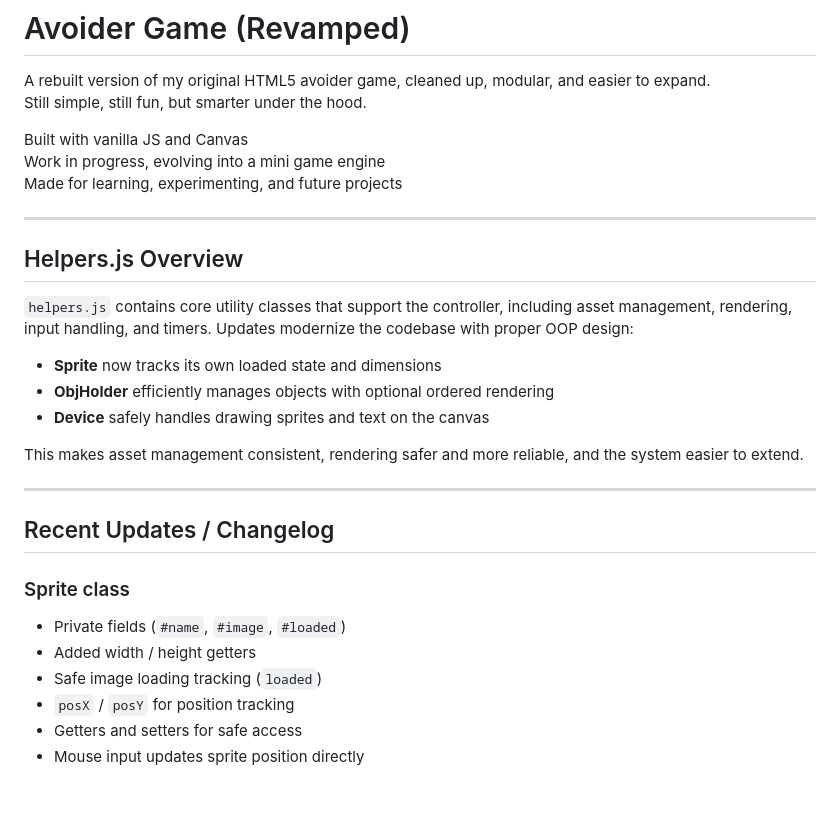
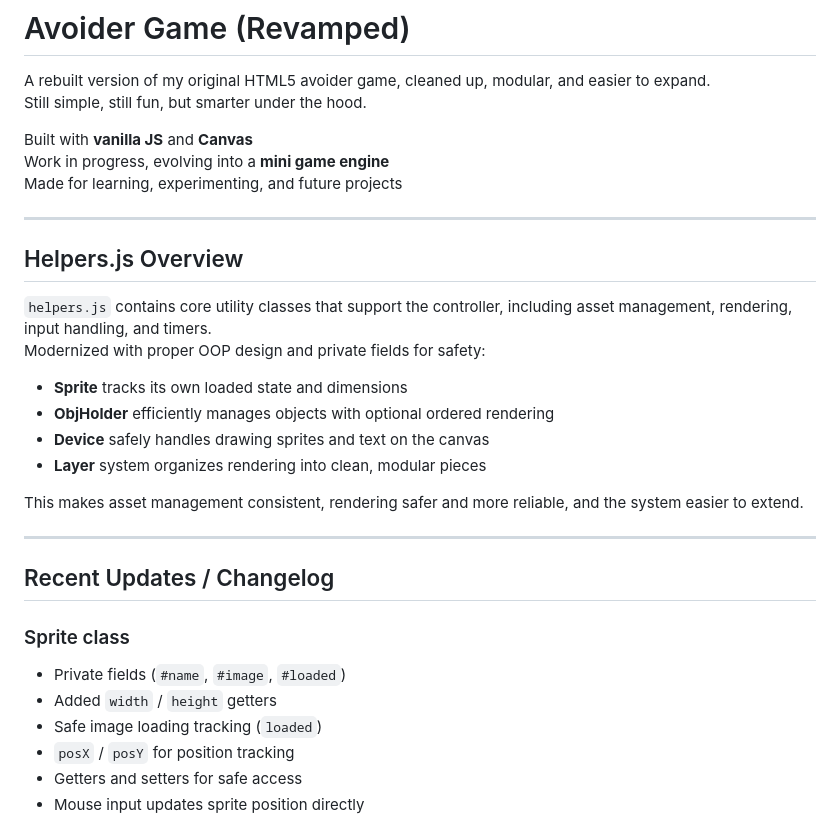
Before and after one commit to garysgray/avoider-revamp, a Markdown page: Avoider-Game-HTML5-master/README.md, the part around the change printed below. Rendered like a GitHub page; blank space fills up the shorter version.

```diff
--- a/Avoider-Game-HTML5-master/README.md
+++ b/Avoider-Game-HTML5-master/README.md
@@ -3,19 +3,21 @@
 A rebuilt version of my original HTML5 avoider game, cleaned up, modular, and easier to expand.
 Still simple, still fun, but smarter under the hood.
 
-Built with vanilla JS and Canvas
-Work in progress, evolving into a mini game engine
+Built with **vanilla JS** and **Canvas**
+Work in progress, evolving into a **mini game engine**
 Made for learning, experimenting, and future projects
 
 ---
 
 ## Helpers.js Overview
 
-`helpers.js` contains core utility classes that support the controller, including asset management, rendering, input handling, and timers. Updates modernize the codebase with proper OOP design:
+`helpers.js` contains core utility classes that support the controller, including asset management, rendering, input handling, and timers.
+Modernized with proper OOP design and private fields for safety:
 
-- **Sprite** now tracks its own loaded state and dimensions
+- **Sprite** tracks its own loaded state and dimensions
 - **ObjHolder** efficiently manages objects with optional ordered rendering
 - **Device** safely handles drawing sprites and text on the canvas
+- **Layer** system organizes rendering into clean, modular pieces
 
 This makes asset management consistent, rendering safer and more reliable, and the system easier to extend.
 
@@ -25,7 +27,7 @@ This makes asset management consistent, rendering safer and more reliable, and t
 
 ### Sprite class
 - Private fields (`#name`, `#image`, `#loaded`)
-- Added width / height getters
+- Added `width` / `height` getters
 - Safe image loading tracking (`loaded`)
 - `posX` / `posY` for position tracking
 - Getters and setters for safe access
```
Also changed, not shown: other parts of Avoider-Game-HTML5-master/README.md (+17 -6 lines).
